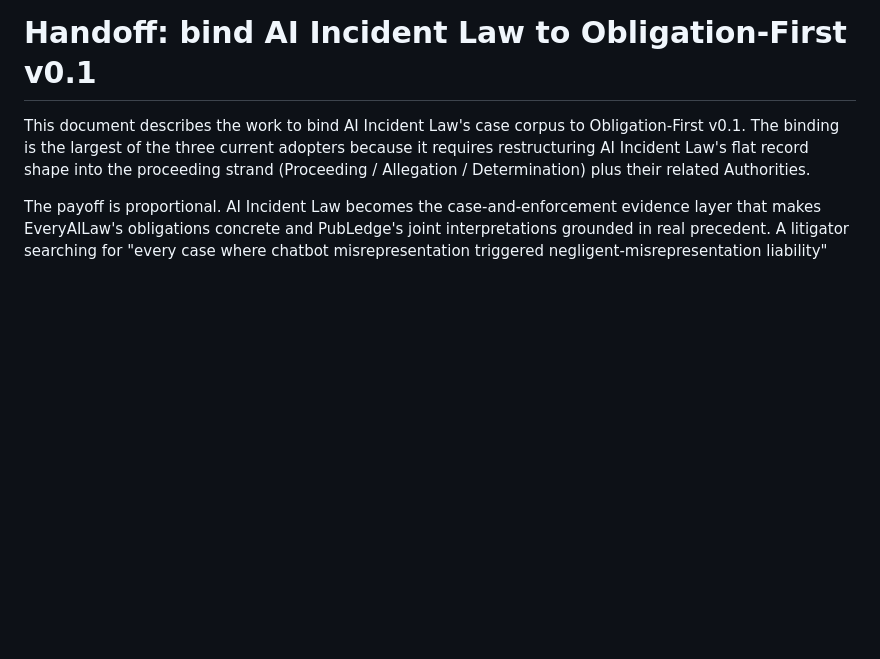
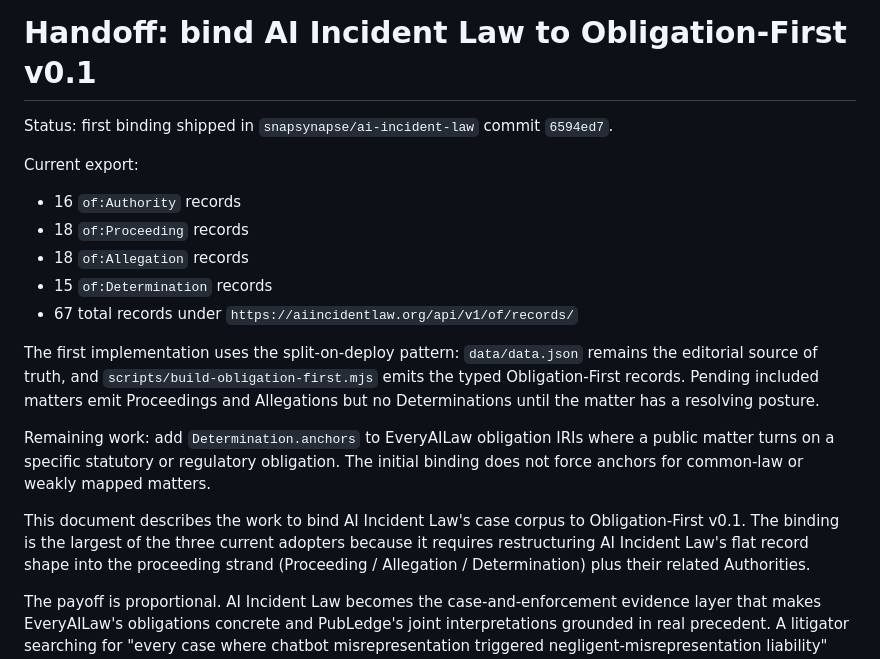
Before and after one commit to snapsynapse/obligation-first, a Markdown page: reference/handoffs/aiincidentlaw-binding.md, the part around the change. Rendered like a GitHub page; blank space fills up the shorter version.

Commit message:
Update AI Incident Law binding handoff

```diff
--- a/reference/handoffs/aiincidentlaw-binding.md
+++ b/reference/handoffs/aiincidentlaw-binding.md
@@ -1,4 +1,18 @@
 # Handoff: bind AI Incident Law to Obligation-First v0.1
+
+Status: first binding shipped in `snapsynapse/ai-incident-law` commit `6594ed7`.
+
+Current export:
+
+- 16 `of:Authority` records
+- 18 `of:Proceeding` records
+- 18 `of:Allegation` records
+- 15 `of:Determination` records
+- 67 total records under `https://aiincidentlaw.org/api/v1/of/records/`
+
+The first implementation uses the split-on-deploy pattern: `data/data.json` remains the editorial source of truth, and `scripts/build-obligation-first.mjs` emits the typed Obligation-First records. Pending included matters emit Proceedings and Allegations but no Determinations until the matter has a resolving posture.
+
+Remaining work: add `Determination.anchors` to EveryAILaw obligation IRIs where a public matter turns on a specific statutory or regulatory obligation. The initial binding does not force anchors for common-law or weakly mapped matters.
 
 This document describes the work to bind AI Incident Law's case corpus to Obligation-First v0.1. The binding is the largest of the three current adopters because it requires restructuring AI Incident Law's flat record shape into the proceeding strand (Proceeding / Allegation / Determination) plus their related Authorities.
 
```
